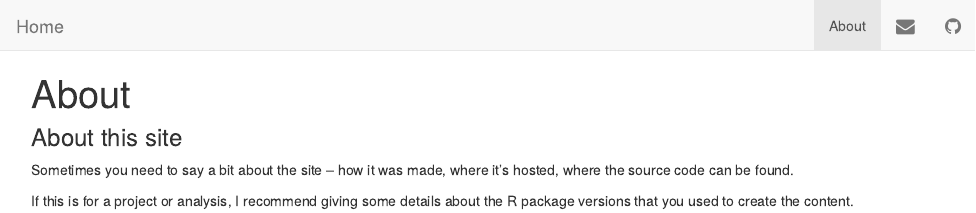
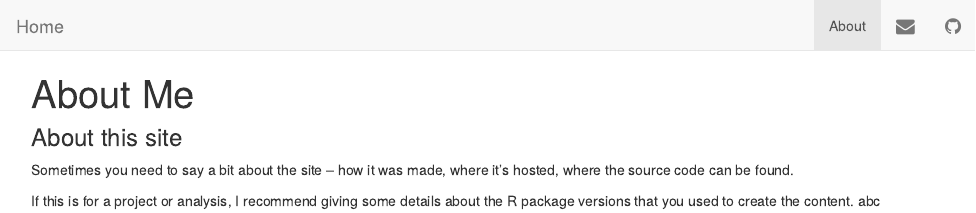
Before and after one commit to jihuilee/jihuilee.github.io, an R Markdown document (about.Rmd): the page in a window 1100 px wide, from its top. The pictures show the output file about.html that the author committed with the source, opened offline; library style sheets and scripts come from the installed R packages.

Commit message:
no message

```diff
--- a/about.Rmd
+++ b/about.Rmd
@@ -1,9 +1,9 @@
 ---
-title: "About"
+title: "About Me"
 ---
 
 ### About this site
 
 Sometimes you need to say a bit about the site -- how it was made, where it's hosted, where the source code can be found.
 
-If this is for a project or analysis, I recommend giving some details about the R package versions that you used to create the content.
+If this is for a project or analysis, I recommend giving some details about the R package versions that you used to create the content. abc
```
Also changed, not shown: about.html.
